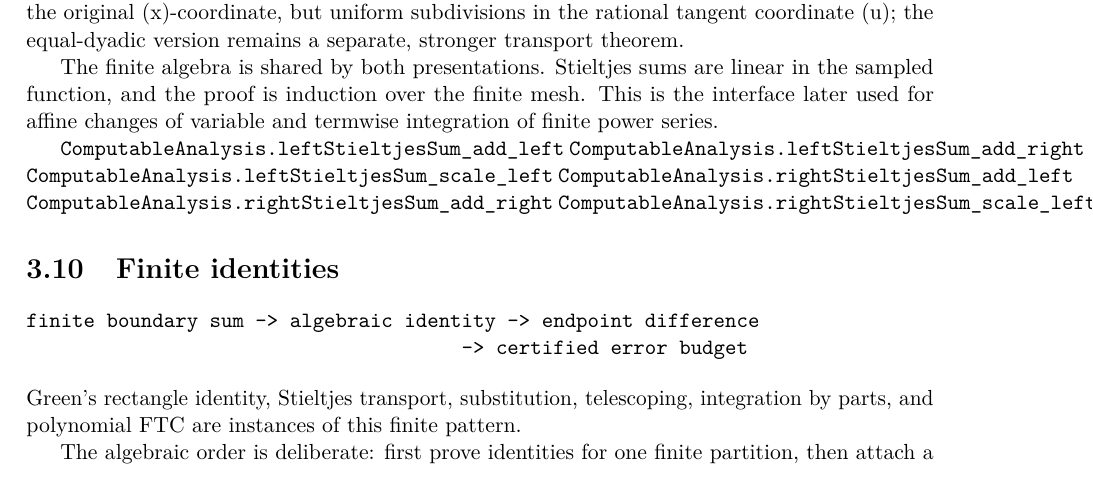
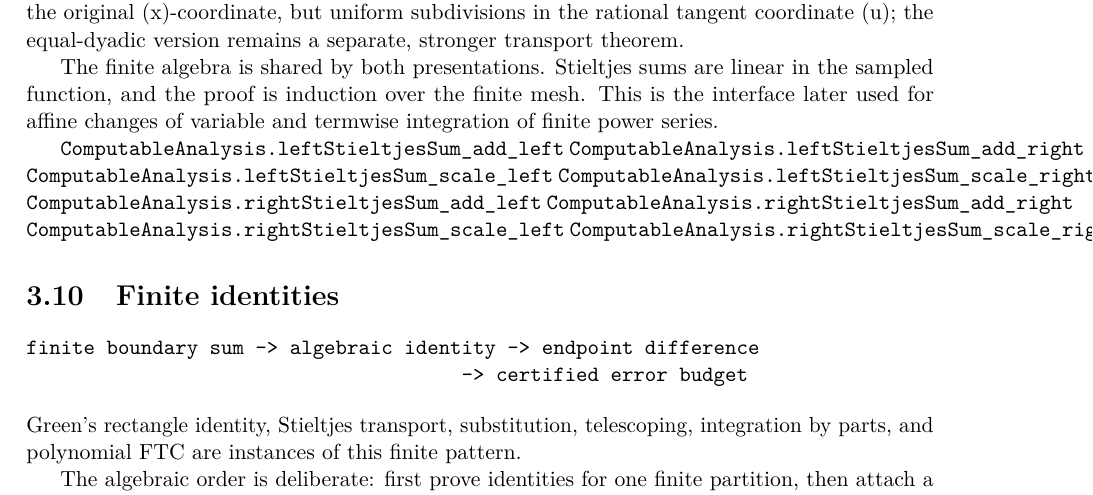
Before and after one commit to liuyao12/computable-analysis, a LaTeX thesis (blueprint/src/web.tex, which reads blueprint/src/03-integrals.tex): part of page 43 of 64, cut so that both start at the same text. Compiled offline with pdfLaTeX.

Commit message:
Complete Stieltjes scalar linearity

```diff
--- a/blueprint/src/03-integrals.tex
+++ b/blueprint/src/03-integrals.tex
@@ -671,9 +671,11 @@ termwise integration of finite power series.
 \lean{ComputableAnalysis.leftStieltjesSum_add_left}
 \lean{ComputableAnalysis.leftStieltjesSum_add_right}
 \lean{ComputableAnalysis.leftStieltjesSum_scale_left}
+\lean{ComputableAnalysis.leftStieltjesSum_scale_right}
 \lean{ComputableAnalysis.rightStieltjesSum_add_left}
 \lean{ComputableAnalysis.rightStieltjesSum_add_right}
 \lean{ComputableAnalysis.rightStieltjesSum_scale_left}
+\lean{ComputableAnalysis.rightStieltjesSum_scale_right}
 \leanok
 
 \section{Finite identities}
```
Also changed, not shown: 1 other file.
